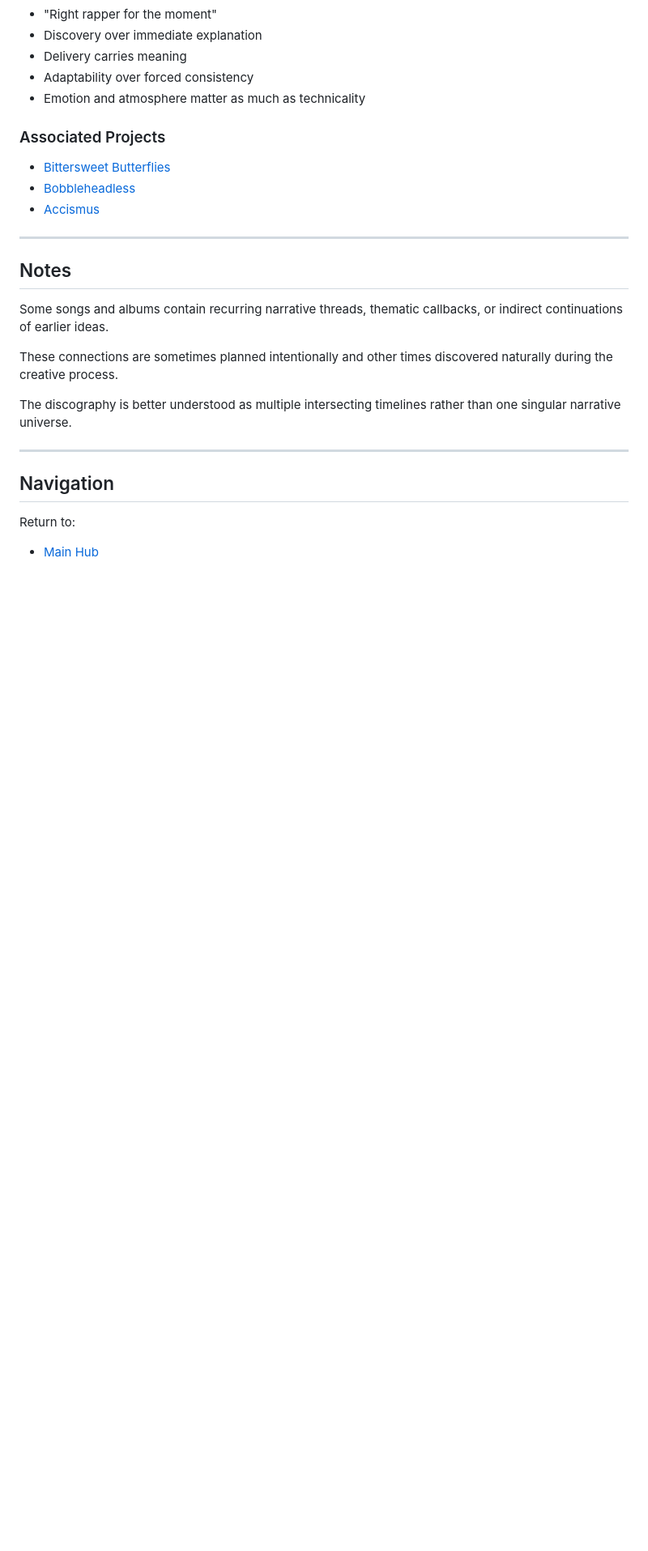
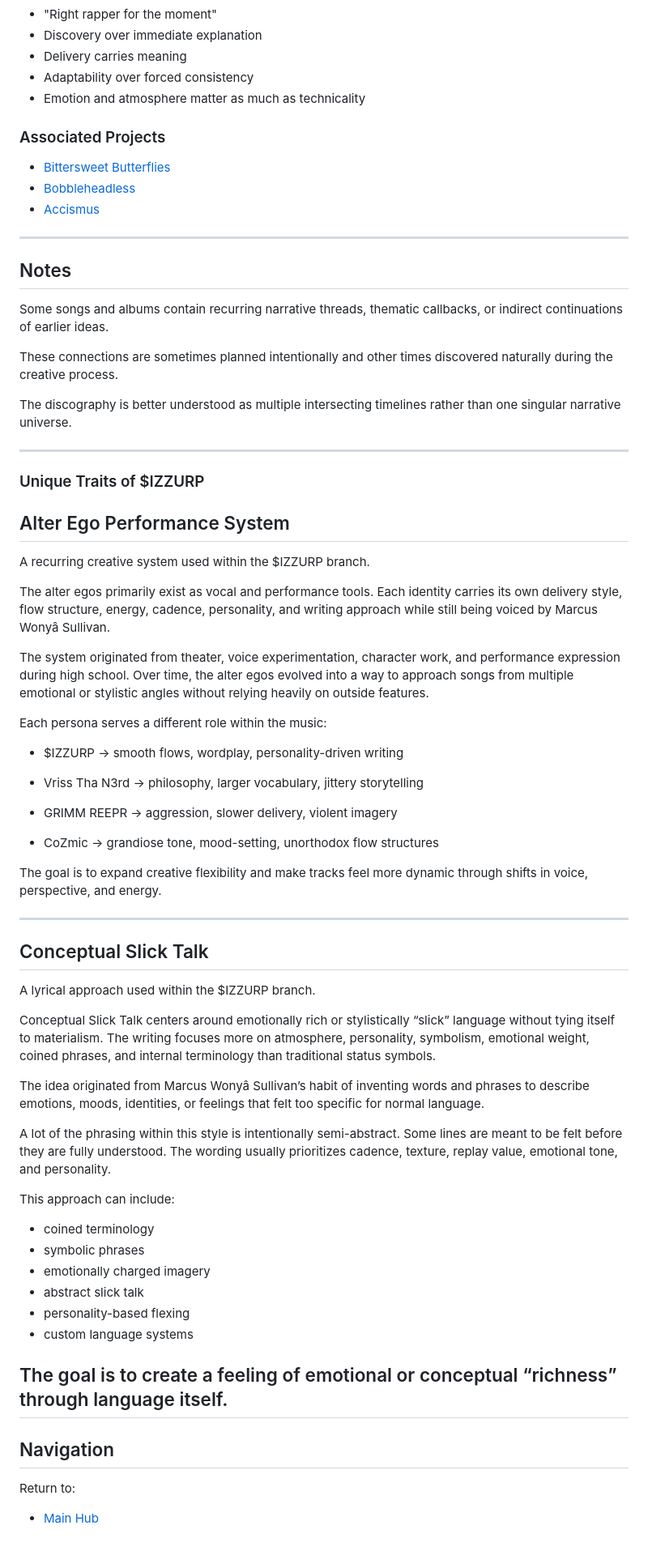
Before and after one commit to Itz-SwirlZz/Official-Web-Page, a Markdown page: sizzurp/index.md, the part around the change. Shown at 81% size. Rendered like a GitHub page; blank space fills up the shorter version.

```diff
--- a/sizzurp/index.md
+++ b/sizzurp/index.md
@@ -83,6 +83,51 @@ The discography is better understood as multiple intersecting timelines rather t
 
 ---
 
+### Unique Traits of $IZZURP
+
+## Alter Ego Performance System
+
+A recurring creative system used within the $IZZURP branch.
+
+The alter egos primarily exist as vocal and performance tools. Each identity carries its own delivery style, flow structure, energy, cadence, personality, and writing approach while still being voiced by Marcus Wonyâ Sullivan.
+
+The system originated from theater, voice experimentation, character work, and performance expression during high school. Over time, the alter egos evolved into a way to approach songs from multiple emotional or stylistic angles without relying heavily on outside features.
+
+Each persona serves a different role within the music:
+
+- $IZZURP → smooth flows, wordplay, personality-driven writing
+
+- Vriss Tha N3rd → philosophy, larger vocabulary, jittery storytelling
+
+- GRIMM REEPR → aggression, slower delivery, violent imagery
+
+- CoZmic → grandiose tone, mood-setting, unorthodox flow structures
+
+The goal is to expand creative flexibility and make tracks feel more dynamic through shifts in voice, perspective, and energy.
+
+---
+
+## Conceptual Slick Talk
+
+A lyrical approach used within the $IZZURP branch.
+
+Conceptual Slick Talk centers around emotionally rich or stylistically “slick” language without tying itself to materialism. The writing focuses more on atmosphere, personality, symbolism, emotional weight, coined phrases, and internal terminology than traditional status symbols.
+
+The idea originated from Marcus Wonyâ Sullivan’s habit of inventing words and phrases to describe emotions, moods, identities, or feelings that felt too specific for normal language.
+
+A lot of the phrasing within this style is intentionally semi-abstract. Some lines are meant to be felt before they are fully understood. The wording usually prioritizes cadence, texture, replay value, emotional tone, and personality.
+
+This approach can include:
+- coined terminology
+- symbolic phrases
+- emotionally charged imagery
+- abstract slick talk
+- personality-based flexing
+- custom language systems
+
+The goal is to create a feeling of emotional or conceptual “richness” through language itself.
+---
+
 ## Navigation
 
 Return to:
```
